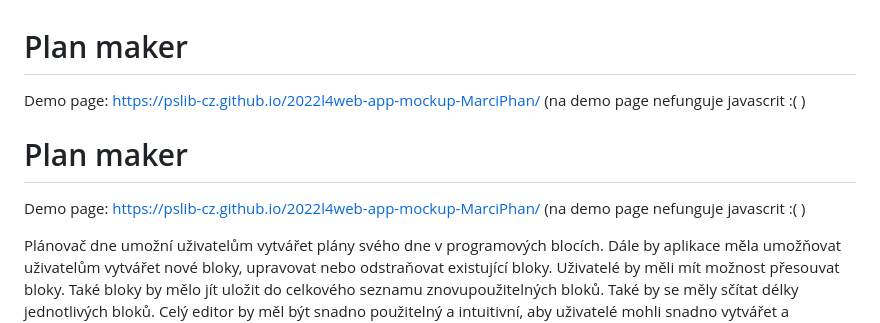
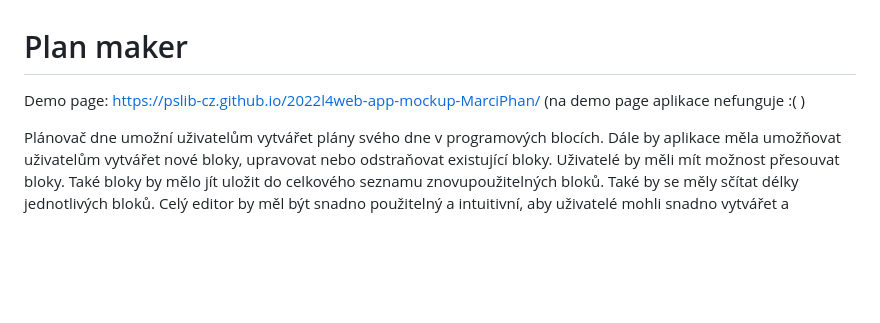
Before and after one commit to pslib-cz/2022l4web-app-mockup-MarciPhan, a Markdown page: readme.md, the part around the change. Rendered like a GitHub page; blank space fills up the shorter version.

Commit message:
Better than best final final

```diff
--- a/readme.md
+++ b/readme.md
@@ -1,10 +1,6 @@
 # Plan maker
 Demo page: https://pslib-cz.github.io/2022l4web-app-mockup-MarciPhan/
-(na demo page nefunguje javascrit :( )
-
-# Plan maker
-Demo page: https://pslib-cz.github.io/2022l4web-app-mockup-MarciPhan/
-(na demo page nefunguje javascrit :( )
+(na demo page aplikace nefunguje :( )
 
 Plánovač dne umožní uživatelům vytvářet plány svého dne v programových blocích.
 Dále by aplikace měla umožňovat uživatelům vytvářet nové bloky, upravovat nebo odstraňovat existující bloky. Uživatelé by měli mít možnost přesouvat bloky. Také bloky by mělo jít uložit do celkového seznamu znovupoužitelných bloků. Také by se měly sčítat délky jednotlivých bloků. Celý editor by měl být snadno použitelný a intuitivní, aby uživatelé mohli snadno vytvářet a upravovat své plány.
```
